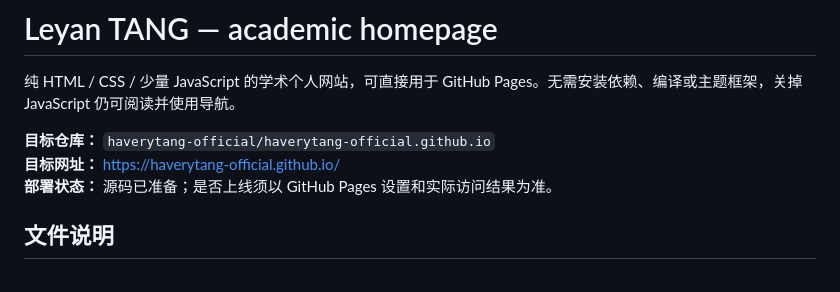
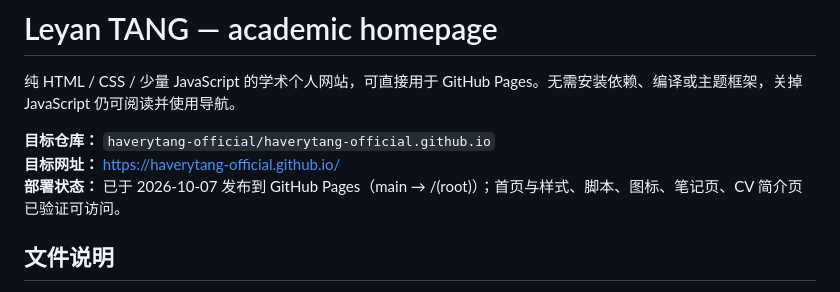
Before and after one commit to haverytang-official/haverytang-official.github.io, a Markdown page: README.md, the part around the change. Rendered like a GitHub page.

Commit message:
Document verified GitHub Pages deployment and maintenance

```diff
--- a/README.md
+++ b/README.md
@@ -4,7 +4,7 @@
 
 **目标仓库：** `haverytang-official/haverytang-official.github.io`
 **目标网址：** https://haverytang-official.github.io/
-**部署状态：** 源码已准备；是否上线须以 GitHub Pages 设置和实际访问结果为准。
+**部署状态：** 已于 2026-10-07 发布到 GitHub Pages（main → /(root)）；首页与样式、脚本、图标、笔记页、CV 简介页已验证可访问。
 
 ## 文件说明
 
```
